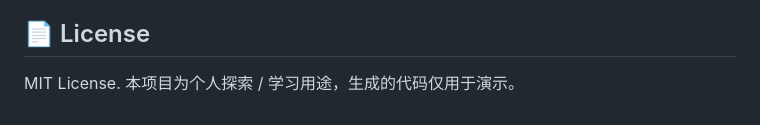
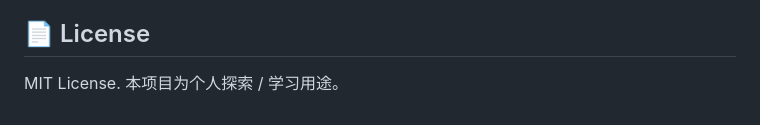
Before and after one commit to LvGuiChen-Asule/ai-coding-agent-demo, a Markdown page: README.md, the part around the change. GitHub-like rendering.

Commit message:
Update license statement in README.md
Removed the phrase '生成的代码仅用于演示' from the license section.

```diff
--- a/README.md
+++ b/README.md
@@ -280,4 +280,4 @@ SpringBoot / Python 全流程生成、验证码修改、修复闭环。
 
 ## 📄 License
 
-MIT License. 本项目为个人探索 / 学习用途，生成的代码仅用于演示。
+MIT License. 本项目为个人探索 / 学习用途。
```
